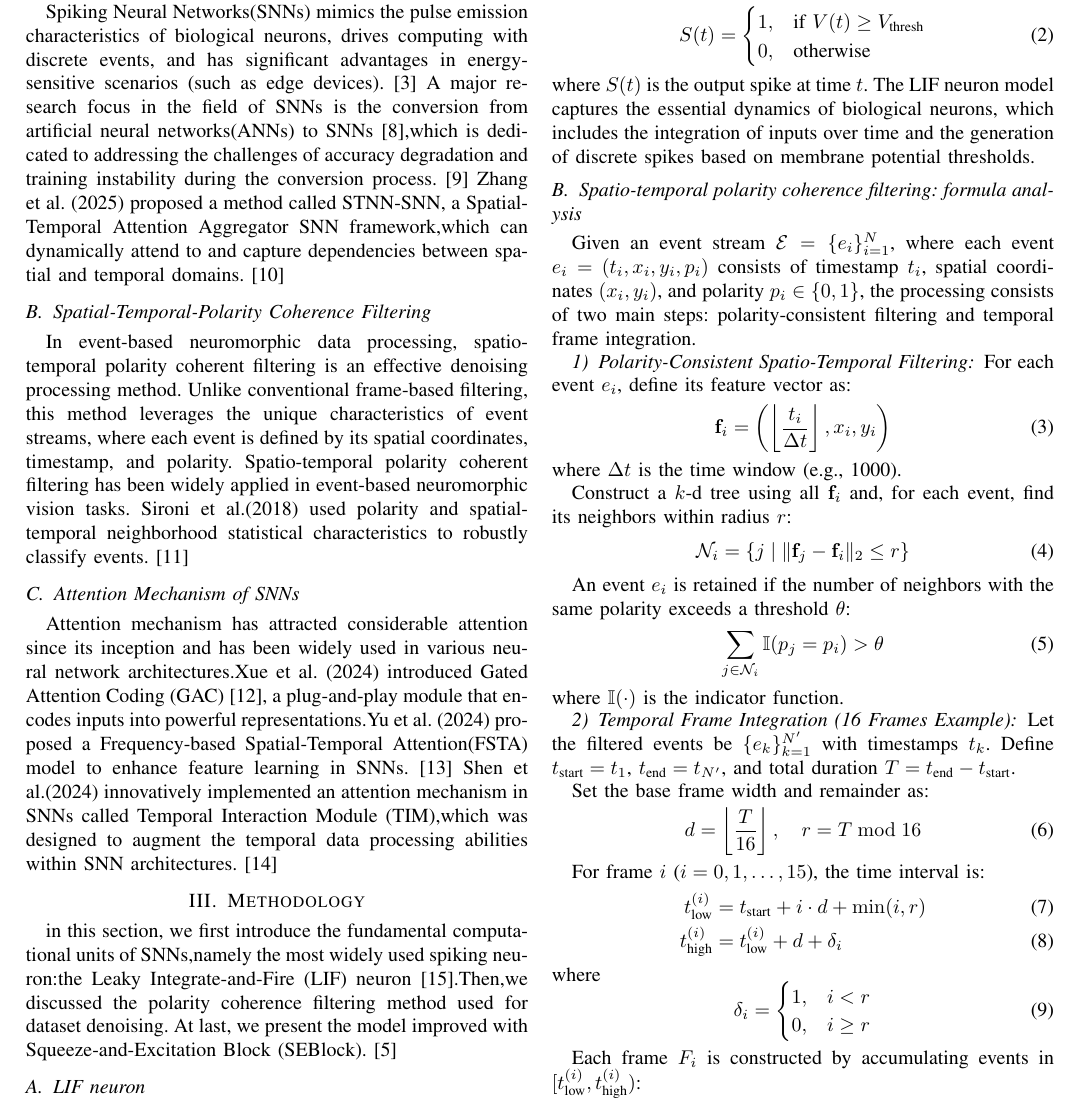
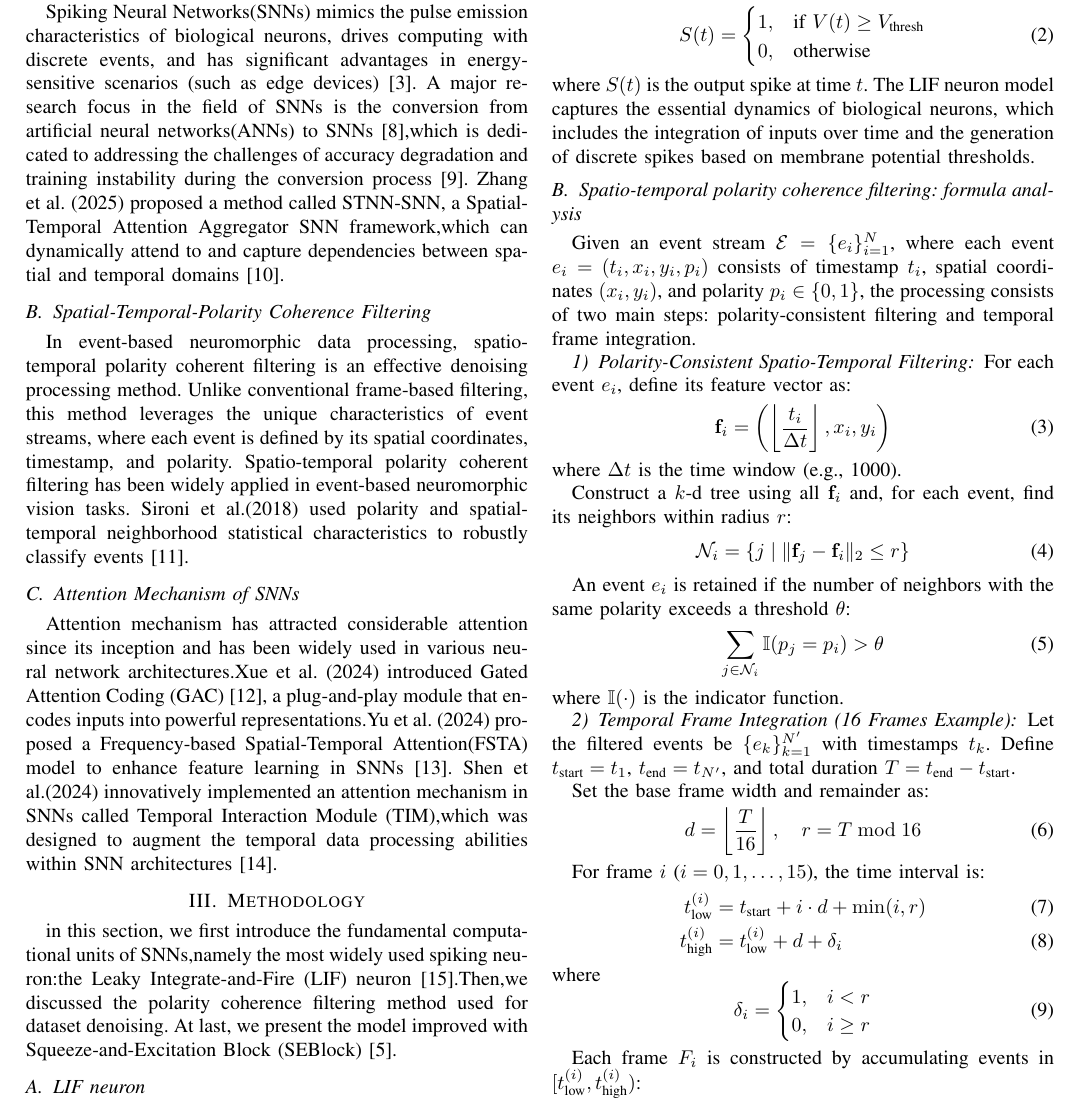
Before and after one commit to 1664178416/Filtering-and-Attention-Mechanisms, a LaTeX paper (MIND.tex): part of page 2 of 6, cut so that both start at the same text. Compiled offline with pdfLaTeX; a missing font is replaced by an installed copy or a similar font; a LaTeX package or settings file that is missing is left out.

Commit message:
fix cite

```diff
--- a/MIND.tex
+++ b/MIND.tex
@@ -69,17 +69,17 @@ Our contributions are threefold:
 
 \section{Related Work}
 \subsection{Spiking Neural Networks}
-Spiking Neural Networks(SNNs) mimics the pulse emission characteristics of biological neurons, drives computing with discrete events, and has significant advantages in energy-sensitive scenarios (such as edge devices).\cite{roy2019towards} A major research focus in the field of SNNs is the conversion from artificial neural networks(ANNs) to SNNs\cite{rueckauer2017conversion},which is dedicated to addressing the challenges of accuracy degradation and training instability during the conversion process.\cite{han2020rmp} Zhang et al. (2025) proposed a method called STNN-SNN, a Spatial-Temporal Attention Aggregator SNN framework,which can dynamically attend to and capture dependencies between spatial and temporal domains.\cite{zhang2025}
+Spiking Neural Networks(SNNs) mimics the pulse emission characteristics of biological neurons, drives computing with discrete events, and has significant advantages in energy-sensitive scenarios (such as edge devices)\cite{roy2019towards}. A major research focus in the field of SNNs is the conversion from artificial neural networks(ANNs) to SNNs\cite{rueckauer2017conversion},which is dedicated to addressing the challenges of accuracy degradation and training instability during the conversion process\cite{han2020rmp}. Zhang et al. (2025) proposed a method called STNN-SNN, a Spatial-Temporal Attention Aggregator SNN framework,which can dynamically attend to and capture dependencies between spatial and temporal domains\cite{zhang2025}.
 
 \subsection{Spatial-Temporal-Polarity Coherence Filtering}
-In event-based neuromorphic data processing, spatio-temporal polarity coherent filtering is an effective denoising processing method. Unlike conventional frame-based filtering, this method leverages the unique characteristics of event streams, where each event is defined by its spatial coordinates, timestamp, and polarity. Spatio-temporal polarity coherent filtering has been widely applied in event-based neuromorphic vision tasks. Sironi et al.(2018) used polarity and spatial-temporal neighborhood statistical characteristics to robustly classify events.\cite{8578284}
+In event-based neuromorphic data processing, spatio-temporal polarity coherent filtering is an effective denoising processing method. Unlike conventional frame-based filtering, this method leverages the unique characteristics of event streams, where each event is defined by its spatial coordinates, timestamp, and polarity. Spatio-temporal polarity coherent filtering has been widely applied in event-based neuromorphic vision tasks. Sironi et al.(2018) used polarity and spatial-temporal neighborhood statistical characteristics to robustly classify events\cite{8578284}.
 
 \subsection{Attention Mechanism of SNNs}
-Attention mechanism has attracted considerable attention since its inception and has been widely used in various neural network architectures.Xue et al. (2024) introduced Gated Attention Coding (GAC)\cite{qiu2024}, a plug-and-play module that encodes inputs into powerful representations.Yu et al. (2024) proposed a Frequency-based Spatial-Temporal Attention(FSTA) model to enhance feature learning in SNNs.\cite{yu2025}  Shen et al.(2024) innovatively implemented an attention mechanism in SNNs called Temporal Interaction Module (TIM),which was designed to augment the temporal data processing abilities within SNN architectures.\cite{shen2024}
+Attention mechanism has attracted considerable attention since its inception and has been widely used in various neural network architectures.Xue et al. (2024) introduced Gated Attention Coding (GAC)\cite{qiu2024}, a plug-and-play module that encodes inputs into powerful representations.Yu et al. (2024) proposed a Frequency-based Spatial-Temporal Attention(FSTA) model to enhance feature learning in SNNs\cite{yu2025}. Shen et al.(2024) innovatively implemented an attention mechanism in SNNs called Temporal Interaction Module (TIM),which was designed to augment the temporal data processing abilities within SNN architectures\cite{shen2024}.
 
 
 \section{Methodology}
-in this section, we first introduce the fundamental computational units of SNNs,namely the most widely used spiking neuron:the Leaky Integrate-and-Fire (LIF) neuron\cite{10.5555/2728336.2728412}.Then,we discussed the polarity coherence filtering method used for dataset denoising. At last, we present the model improved with Squeeze-and-Excitation Block (SEBlock).\cite{hu2019}
+in this section, we first introduce the fundamental computational units of SNNs,namely the most widely used spiking neuron:the Leaky Integrate-and-Fire (LIF) neuron\cite{10.5555/2728336.2728412}.Then,we discussed the polarity coherence filtering method used for dataset denoising. At last, we present the model improved with Squeeze-and-Excitation Block (SEBlock)\cite{hu2019}.
 \subsection{LIF neuron}
 An LIF neuron is depicted by the following equations:
 \begin{equation}
```
Also changed, not shown: MIND.tex (6 more changed lines), 1 other file.
